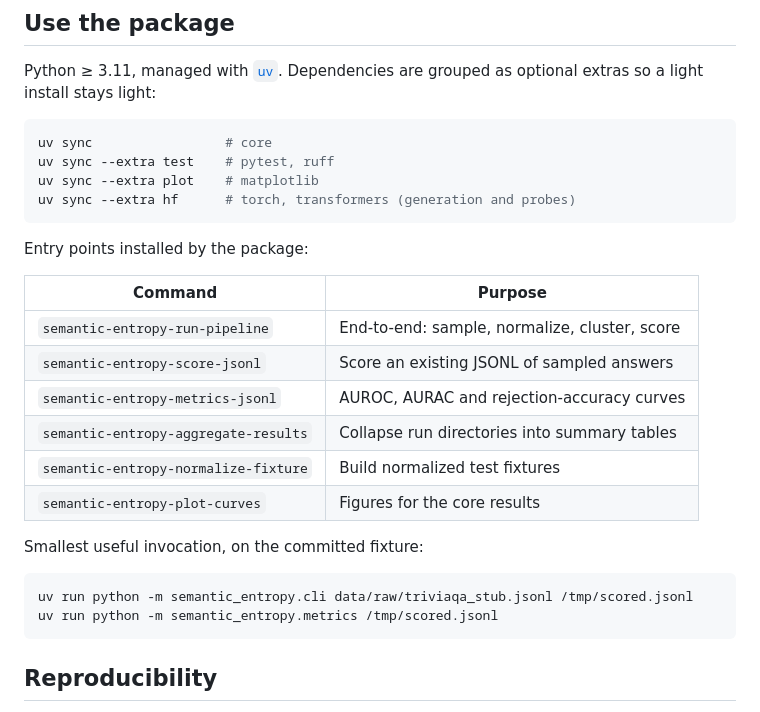
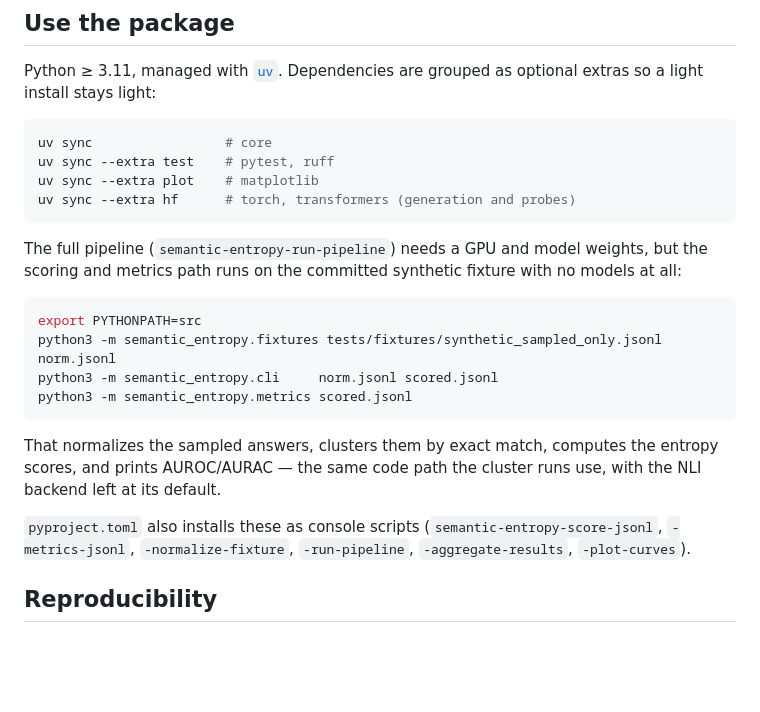
Before and after one commit to D3prave/thesis, a Markdown page: README.md, the part around the change. Rendered like a GitHub page; blank space fills up the shorter version.

Commit message:
Show the model-free scoring path in the README

````diff
--- a/README.md
+++ b/README.md
@@ -92,23 +92,24 @@ uv sync --extra plot    # matplotlib
 uv sync --extra hf      # torch, transformers (generation and probes)
 ```
 
-Entry points installed by the package:
-
-| Command | Purpose |
-|---|---|
-| `semantic-entropy-run-pipeline` | End-to-end: sample, normalize, cluster, score |
-| `semantic-entropy-score-jsonl` | Score an existing JSONL of sampled answers |
-| `semantic-entropy-metrics-jsonl` | AUROC, AURAC and rejection-accuracy curves |
-| `semantic-entropy-aggregate-results` | Collapse run directories into summary tables |
-| `semantic-entropy-normalize-fixture` | Build normalized test fixtures |
-| `semantic-entropy-plot-curves` | Figures for the core results |
-
-Smallest useful invocation, on the committed fixture:
+The full pipeline (`semantic-entropy-run-pipeline`) needs a GPU and model
+weights, but the scoring and metrics path runs on the committed synthetic
+fixture with no models at all:
 
 ```sh
-uv run python -m semantic_entropy.cli data/raw/triviaqa_stub.jsonl /tmp/scored.jsonl
-uv run python -m semantic_entropy.metrics /tmp/scored.jsonl
+export PYTHONPATH=src
+python3 -m semantic_entropy.fixtures tests/fixtures/synthetic_sampled_only.jsonl norm.jsonl
+python3 -m semantic_entropy.cli     norm.jsonl scored.jsonl
+python3 -m semantic_entropy.metrics scored.jsonl
 ```
+
+That normalizes the sampled answers, clusters them by exact match, computes the
+entropy scores, and prints AUROC/AURAC — the same code path the cluster runs
+use, with the NLI backend left at its default.
+
+`pyproject.toml` also installs these as console scripts
+(`semantic-entropy-score-jsonl`, `-metrics-jsonl`, `-normalize-fixture`,
+`-run-pipeline`, `-aggregate-results`, `-plot-curves`).
 
 ## Reproducibility
 
````
